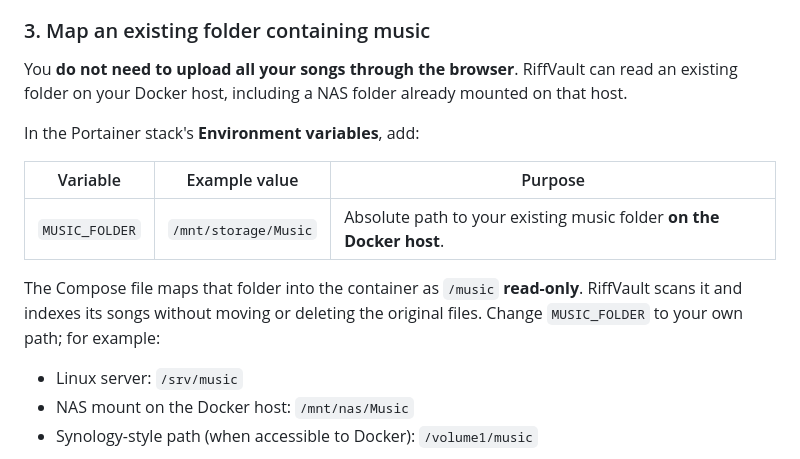
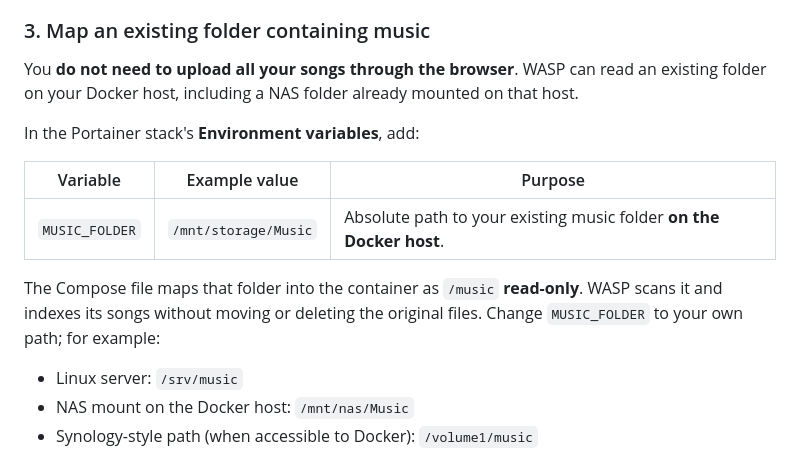
Before and after one commit to KNDPZ/musicwebapp, a Markdown page: README.md, the part around the change printed below. Drawn GitHub-style.

```diff
--- a/README.md
+++ b/README.md
@@ -74,7 +74,7 @@ RiffVault can be hosted independently of Cloudflare, using Docker on a server, N
 
 ### 3. Map an existing folder containing music
 
-You **do not need to upload all your songs through the browser**. RiffVault can read an existing folder on your Docker host, including a NAS folder already mounted on that host.
+You **do not need to upload all your songs through the browser**. WASP can read an existing folder on your Docker host, including a NAS folder already mounted on that host.
 
 In the Portainer stack's **Environment variables**, add:
 
@@ -82,7 +82,7 @@ In the Portainer stack's **Environment variables**, add:
 | --- | --- | --- |
 | `MUSIC_FOLDER` | `/mnt/storage/Music` | Absolute path to your existing music folder **on the Docker host**. |
 
-The Compose file maps that folder into the container as `/music` **read-only**. RiffVault scans it and indexes its songs without moving or deleting the original files. Change `MUSIC_FOLDER` to your own path; for example:
+The Compose file maps that folder into the container as `/music` **read-only**. WASP scans it and indexes its songs without moving or deleting the original files. Change `MUSIC_FOLDER` to your own path; for example:
 
 - Linux server: `/srv/music`
 - NAS mount on the Docker host: `/mnt/nas/Music`
```
Also changed, not shown: other parts of README.md (+7 -7 lines), docs/V13-WASP-UPDATE.md (added, +20 -0 lines), public/wasp-banner.jpg (added), public/wasp-icon.png (added), 11 other files.
